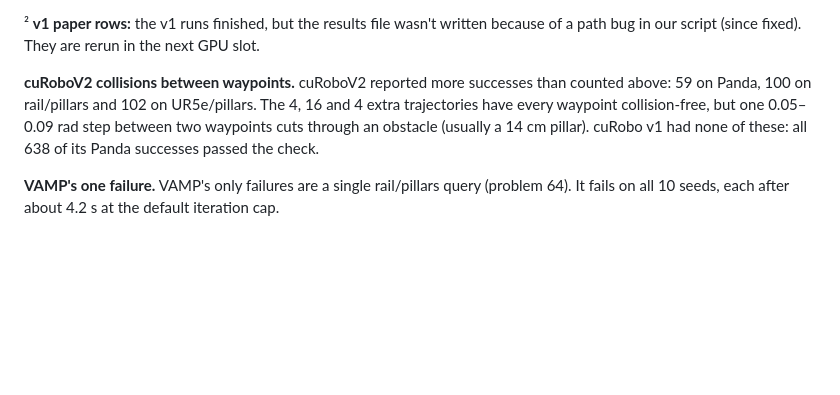
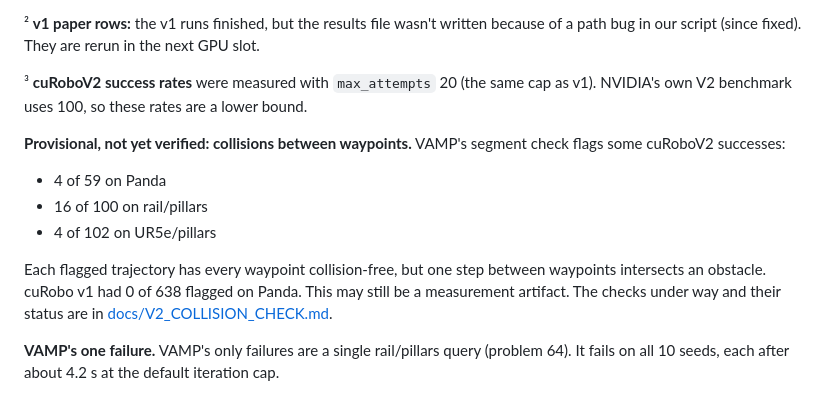
Before and after one commit to luaiabuelsamen/vamp-bench, a Markdown page: README.md, the part around one of its changes. Rendered like a GitHub page; blank space fills up the shorter version.

```diff
--- a/README.md
+++ b/README.md
@@ -44,7 +44,14 @@ Wall-clock time per query; median, with p95 in parentheses. A cuRobo success cou
 
 ² **v1 paper rows:** the v1 runs finished, but the results file wasn't written because of a path bug in our script (since fixed). They are rerun in the next GPU slot.
 
-**cuRoboV2 collisions between waypoints.** cuRoboV2 reported more successes than counted above: 59 on Panda, 100 on rail/pillars and 102 on UR5e/pillars. The 4, 16 and 4 extra trajectories have every waypoint collision-free, but one 0.05–0.09 rad step between two waypoints cuts through an obstacle (usually a 14 cm pillar). cuRobo v1 had none of these: all 638 of its Panda successes passed the check.
+³ **cuRoboV2 success rates** were measured with `max_attempts` 20 (the same cap as v1). NVIDIA's own V2 benchmark uses 100, so these rates are a lower bound.
+
+**Provisional, not yet verified: collisions between waypoints.** VAMP's segment check flags some cuRoboV2 successes:
+- 4 of 59 on Panda
+- 16 of 100 on rail/pillars
+- 4 of 102 on UR5e/pillars
+
+Each flagged trajectory has every waypoint collision-free, but one step between waypoints intersects an obstacle. cuRobo v1 had 0 of 638 flagged on Panda. This may still be a measurement artifact. The checks under way and their status are in [docs/V2_COLLISION_CHECK.md](docs/V2_COLLISION_CHECK.md).
 
 **VAMP's one failure.** VAMP's only failures are a single rail/pillars query (problem 64). It fails on all 10 seeds, each after about 4.2 s at the default iteration cap.
 
```
Also changed, not shown: other parts of README.md (+7 -7 lines), docs/EMAIL_NOTES.md (+6 -4 lines), results/figure.png, 2 other files.
